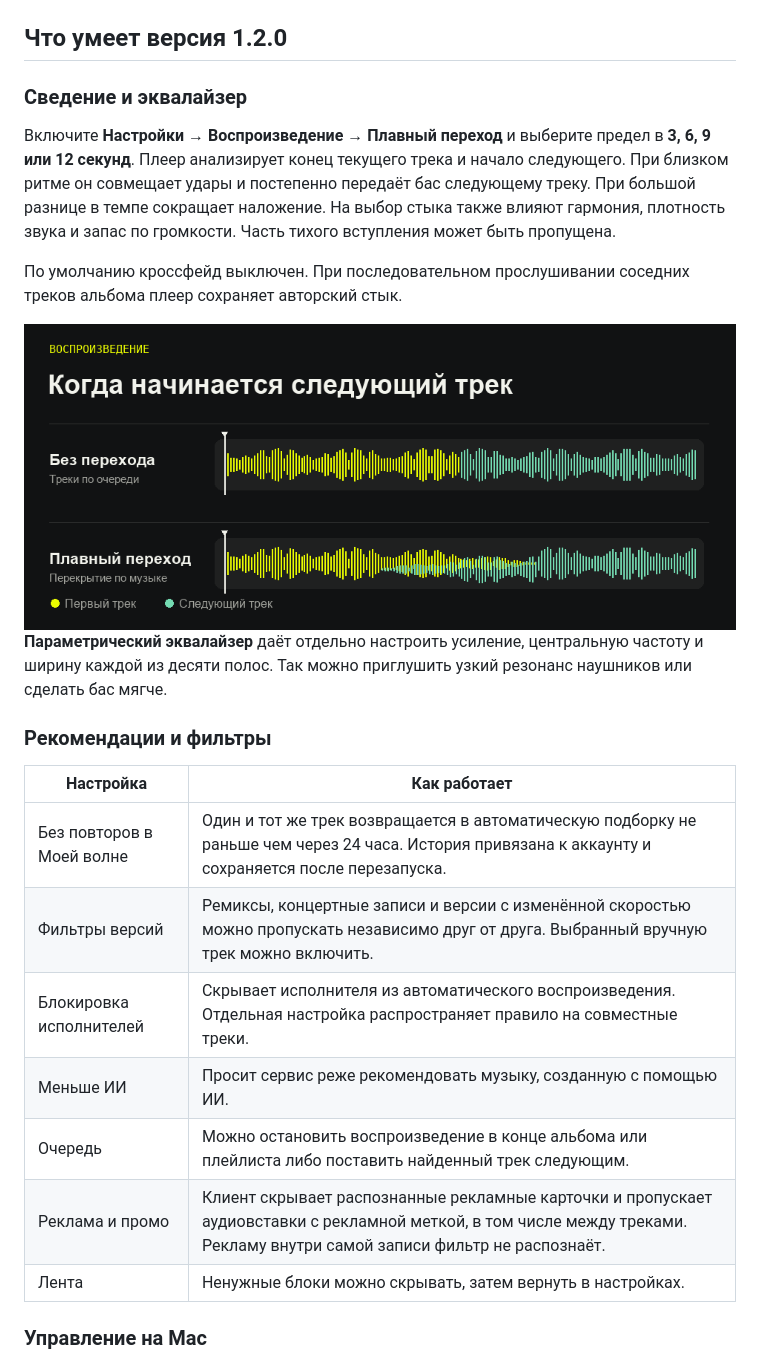
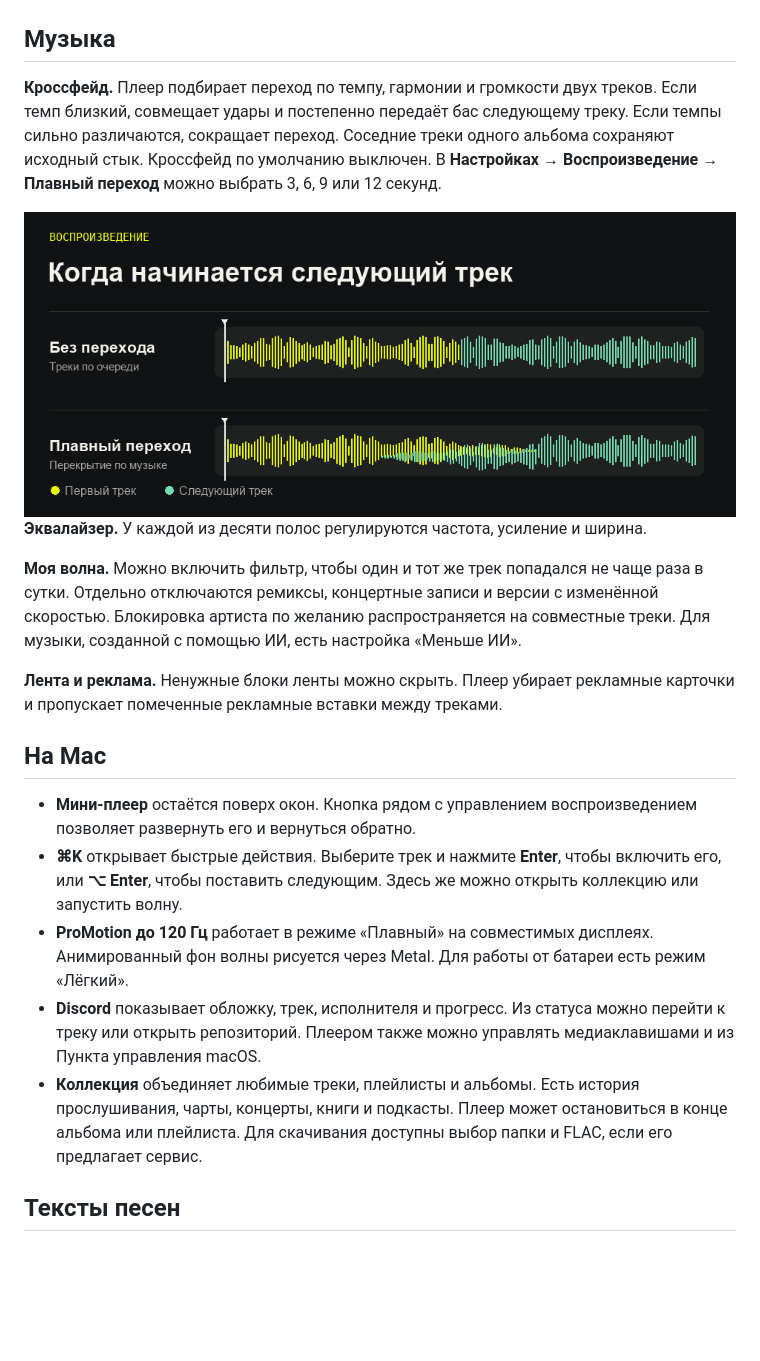
Before and after one commit to rnqg/yandex-music-rust, a Markdown page: README.md, the part around one of its changes. Drawn GitHub-style; blank space fills up the shorter version.

```diff
--- a/README.md
+++ b/README.md
@@ -26,29 +25,25 @@
 
 </details>
 
-## Что умеет версия 1.2.0
+## Музыка
 
-### Сведение и эквалайзер
+**Кроссфейд.** Плеер подбирает переход по темпу, гармонии и громкости двух треков. Если темп близкий, совмещает удары и постепенно передаёт бас следующему треку. Если темпы сильно различаются, сокращает переход. Соседние треки одного альбома сохраняют исходный стык. Кроссфейд по умолчанию выключен. В **Настройках → Воспроизведение → Плавный переход** можно выбрать 3, 6, 9 или 12 секунд.
 
-Включите **Настройки → Воспроизведение → Плавный переход** и выберите предел в **3, 6, 9 или 12 секунд**. Плеер анализирует конец текущего трека и начало следующего. При близком ритме он совмещает удары и постепенно передаёт бас следующему треку. При большой разнице в темпе сокращает наложение. На выбор стыка также влияют гармония, плотность звука и запас по громкости. Часть тихого вступления может быть пропущена.
+<img src="docs/transition.gif" width="100%" alt="Как два трека сменяют друг друга при обычном воспроизведении и с кроссфейдом">
 
-По умолчанию кроссфейд выключен. При последовательном прослушивании соседних треков альбома плеер сохраняет авторский стык.
+**Эквалайзер.** У каждой из десяти полос регулируются частота, усиление и ширина.
 
-<img src="docs/transition.gif" width="100%" alt="Схема обычной смены трека и адаптивного кроссфейда. Жёлтым показан первый трек, зелёным следующий">
+**Моя волна.** Можно включить фильтр, чтобы один и тот же трек попадался не чаще раза в сутки. Отдельно отключаются ремиксы, концертные записи и версии с изменённой скоростью. Блокировка артиста по желанию распространяется на совместные треки. Для музыки, созданной с помощью ИИ, есть настройка «Меньше ИИ».
 
-**Параметрический эквалайзер** даёт отдельно настроить усиление, центральную частоту и ширину каждой из десяти полос. Так можно приглушить узкий резонанс наушников или сделать бас мягче.
+**Лента и реклама.** Ненужные блоки ленты можно скрыть. Плеер убирает рекламные карточки и пропускает помеченные рекламные вставки между треками.
 
-### Рекомендации и фильтры
+## На Mac
 
-| Настройка | Как работает |
-| --- | --- |
-| Без повторов в Моей волне | Один и тот же трек возвращается в автоматическую подборку не раньше чем через 24 часа. История привязана к аккаунту и сохраняется после перезапуска. |
-| Фильтры версий | Ремиксы, концертные записи и версии с изменённой скоростью можно пропускать независимо друг от друга. Выбранный вручную трек можно включить. |
-| Блокировка исполнителей | Скрывает исполнителя из автоматического воспроизведения. Отдельная настройка распространяет правило на совместные треки. |
-| Меньше ИИ | Просит сервис реже рекомендовать музыку, созданную с помощью ИИ. |
-| Очередь | Можно остановить воспроизведение в конце альбома или плейлиста либо поставить найденный трек следующим. |
-| Реклама и промо | Клиент скрывает распознанные рекламные карточки и пропускает аудиовставки с рекламной меткой, в том числе между треками. Рекламу внутри самой записи фильтр не распознаёт. |
-| Лента | Ненужные блоки можно скрывать, затем вернуть в настройках. |
+- **Мини-плеер** остаётся поверх окон. Кнопка рядом с управлением воспроизведением позволяет развернуть его и вернуться обратно.
+- **⌘K** открывает быстрые действия. Выберите трек и нажмите **Enter**, чтобы включить его, или **⌥ Enter**, чтобы поставить следующим. Здесь же можно открыть коллекцию или запустить волну.
+- **ProMotion до 120 Гц** работает в режиме «Плавный» на совместимых дисплеях. Анимированный фон волны рисуется через Metal. Для работы от батареи есть режим «Лёгкий».
+- **Discord** показывает обложку, трек, исполнителя и прогресс. Из статуса можно перейти к треку или открыть репозиторий. Плеером также можно управлять медиаклавишами и из Пункта управления macOS.
+- **Коллекция** объединяет любимые треки, плейлисты и альбомы. Есть история прослушивания, чарты, концерты, книги и подкасты. Плеер может остановиться в конце альбома или плейлиста. Для скачивания доступны выбор папки и FLAC, если его предлагает сервис.
 
-### Управление на Mac
+## Тексты песен
 
```
Also changed, not shown: other parts of README.md (+16 -21 lines), docs/size-macos.gif.
